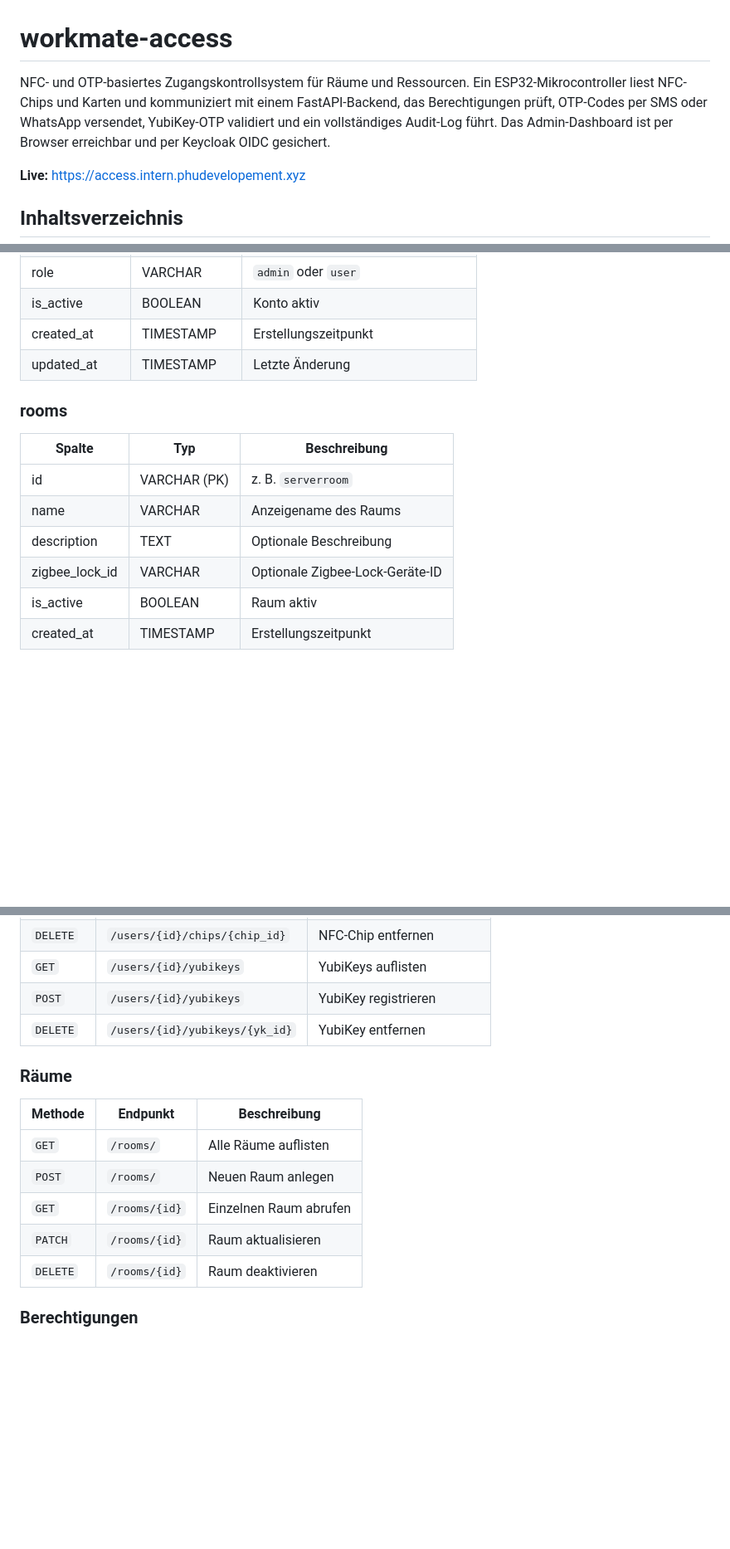
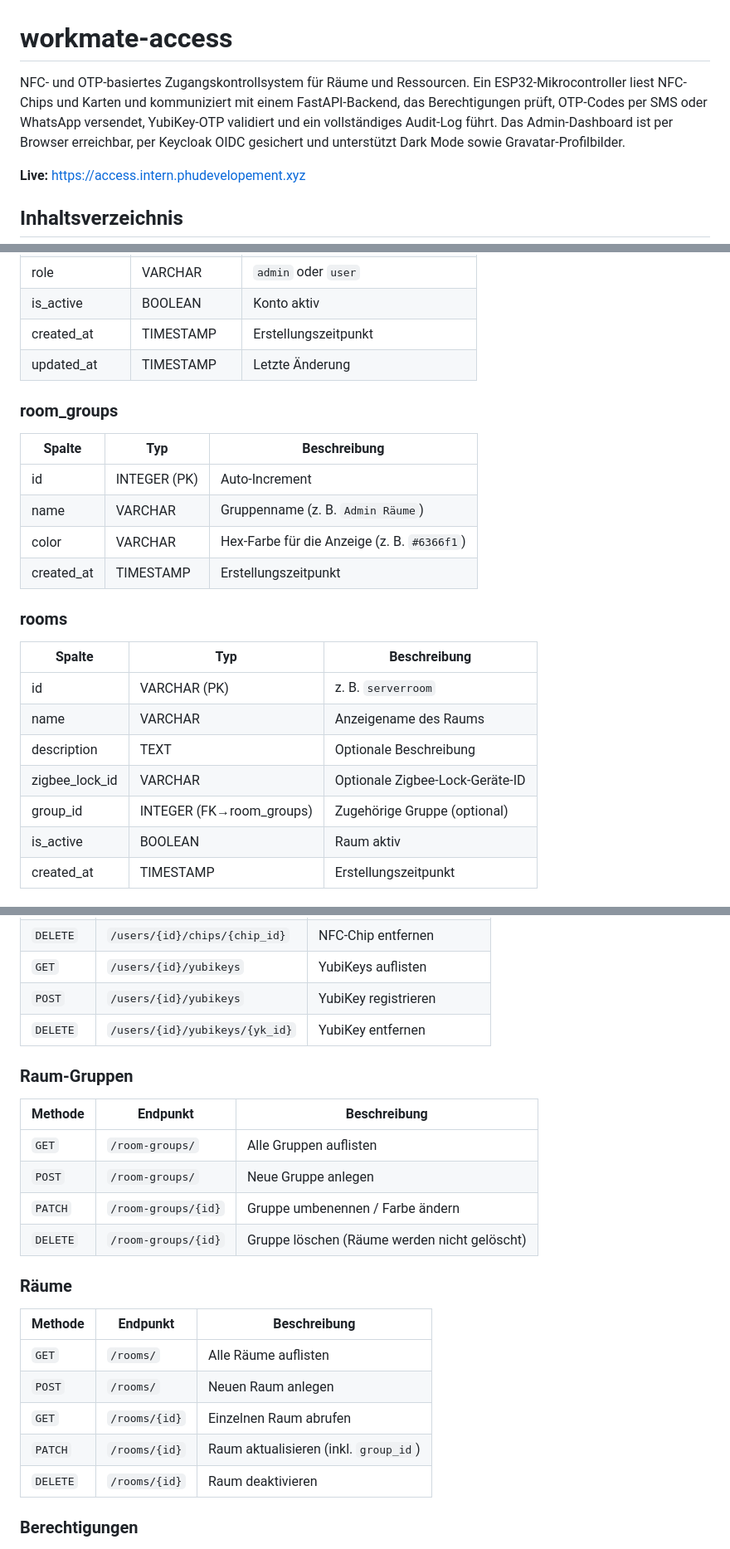
Before and after one commit to K-I-T-Solutions/workmate-access, a Markdown page: README.md, 3 parts joined by grey strips. Shown at 83% size. GitHub-like rendering; blank space fills up the shorter version.

Commit message:
docs: update README with room groups, dashboard features and API reference
Co-Authored-By: Claude Sonnet 4.6 <noreply@anthropic.com>

```diff
--- a/README.md
+++ b/README.md
@@ -1,6 +1,6 @@
 # workmate-access
 
-NFC- und OTP-basiertes Zugangskontrollsystem für Räume und Ressourcen. Ein ESP32-Mikrocontroller liest NFC-Chips und Karten und kommuniziert mit einem FastAPI-Backend, das Berechtigungen prüft, OTP-Codes per SMS oder WhatsApp versendet, YubiKey-OTP validiert und ein vollständiges Audit-Log führt. Das Admin-Dashboard ist per Browser erreichbar und per Keycloak OIDC gesichert.
+NFC- und OTP-basiertes Zugangskontrollsystem für Räume und Ressourcen. Ein ESP32-Mikrocontroller liest NFC-Chips und Karten und kommuniziert mit einem FastAPI-Backend, das Berechtigungen prüft, OTP-Codes per SMS oder WhatsApp versendet, YubiKey-OTP validiert und ein vollständiges Audit-Log führt. Das Admin-Dashboard ist per Browser erreichbar, per Keycloak OIDC gesichert und unterstützt Dark Mode sowie Gravatar-Profilbilder.
 
 **Live:** https://access.intern.phudevelopement.xyz
 
@@ -257,6 +258,15 @@ YUBICO_SECRET_KEY=
 | created_at | TIMESTAMP | Erstellungszeitpunkt |
 | updated_at | TIMESTAMP | Letzte Änderung |
 
+### room_groups
+
+| Spalte | Typ | Beschreibung |
+|---|---|---|
+| id | INTEGER (PK) | Auto-Increment |
+| name | VARCHAR | Gruppenname (z. B. `Admin Räume`) |
+| color | VARCHAR | Hex-Farbe für die Anzeige (z. B. `#6366f1`) |
+| created_at | TIMESTAMP | Erstellungszeitpunkt |
+
 ### rooms
 
 | Spalte | Typ | Beschreibung |
@@ -265,6 +275,7 @@ YUBICO_SECRET_KEY=
 | name | VARCHAR | Anzeigename des Raums |
 | description | TEXT | Optionale Beschreibung |
 | zigbee_lock_id | VARCHAR | Optionale Zigbee-Lock-Geräte-ID |
+| group_id | INTEGER (FK→room_groups) | Zugehörige Gruppe (optional) |
 | is_active | BOOLEAN | Raum aktiv |
 | created_at | TIMESTAMP | Erstellungszeitpunkt |
 
@@ -424,6 +435,15 @@ Verifiziert den OTP-Code und prüft die Raumberechtigung.
 | `POST` | `/users/{id}/yubikeys` | YubiKey registrieren |
 | `DELETE` | `/users/{id}/yubikeys/{yk_id}` | YubiKey entfernen |
 
+### Raum-Gruppen
+
+| Methode | Endpunkt | Beschreibung |
+|---|---|---|
+| `GET` | `/room-groups/` | Alle Gruppen auflisten |
+| `POST` | `/room-groups/` | Neue Gruppe anlegen |
+| `PATCH` | `/room-groups/{id}` | Gruppe umbenennen / Farbe ändern |
+| `DELETE` | `/room-groups/{id}` | Gruppe löschen (Räume werden nicht gelöscht) |
+
 ### Räume
 
 | Methode | Endpunkt | Beschreibung |
@@ -431,7 +451,7 @@ Verifiziert den OTP-Code und prüft die Raumberechtigung.
 | `GET` | `/rooms/` | Alle Räume auflisten |
 | `POST` | `/rooms/` | Neuen Raum anlegen |
 | `GET` | `/rooms/{id}` | Einzelnen Raum abrufen |
-| `PATCH` | `/rooms/{id}` | Raum aktualisieren |
+| `PATCH` | `/rooms/{id}` | Raum aktualisieren (inkl. `group_id`) |
 | `DELETE` | `/rooms/{id}` | Raum deaktivieren |
 
 ### Berechtigungen
```
Also changed, not shown: other parts of README.md (+4 -1 lines).
